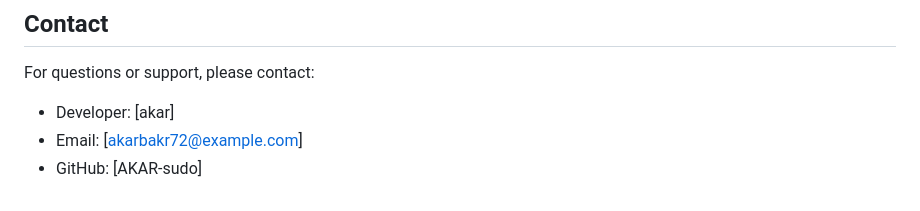
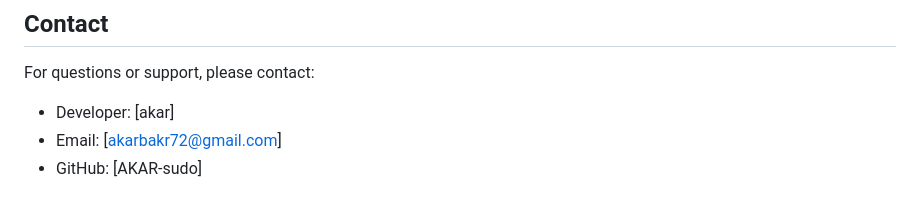
Before and after one commit to AKAR-sudo/Hotel-Management-system, a Markdown page: README.md, the part around the change. GitHub-like rendering.

```diff
--- a/README.md
+++ b/README.md
@@ -114,5 +114,5 @@ Contributions are welcome! Please follow these steps:
 
 For questions or support, please contact:
 - Developer: [akar]
-- Email: [akarbakr72@example.com]
+- Email: [akarbakr72@gmail.com]
 - GitHub: [AKAR-sudo]
```
